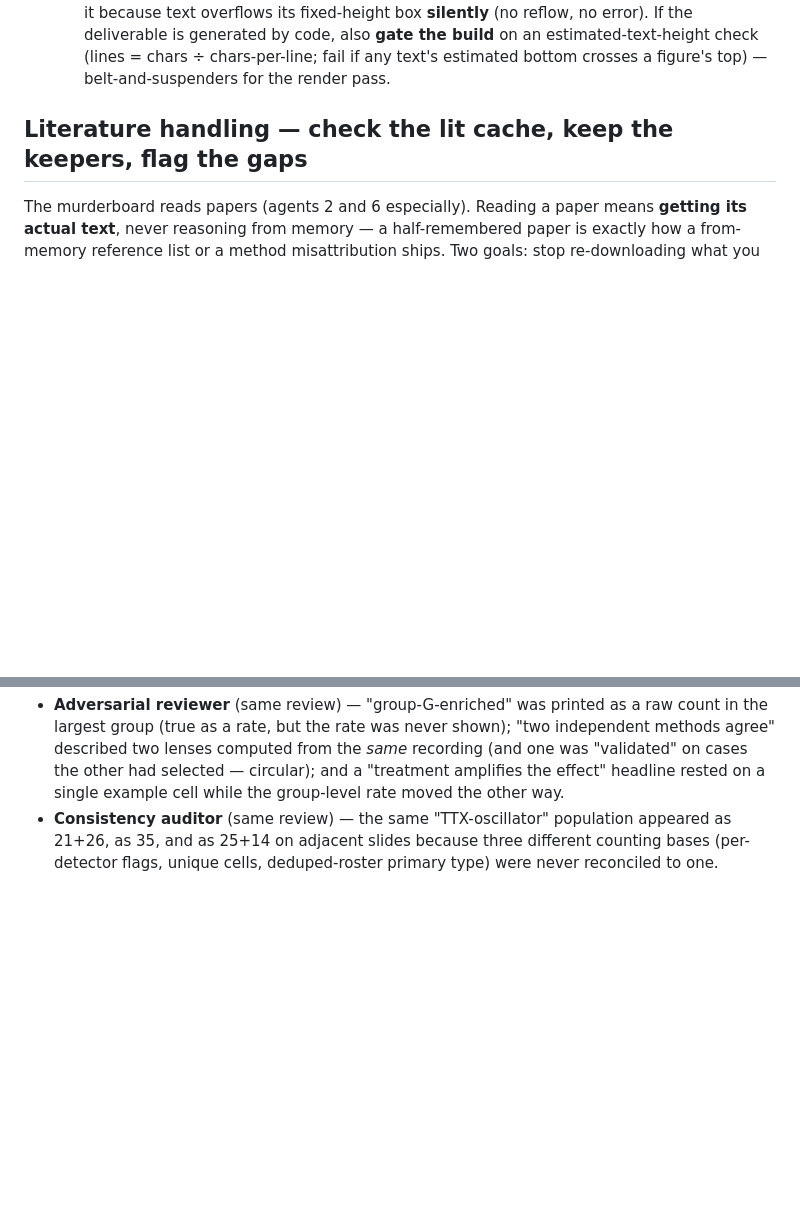
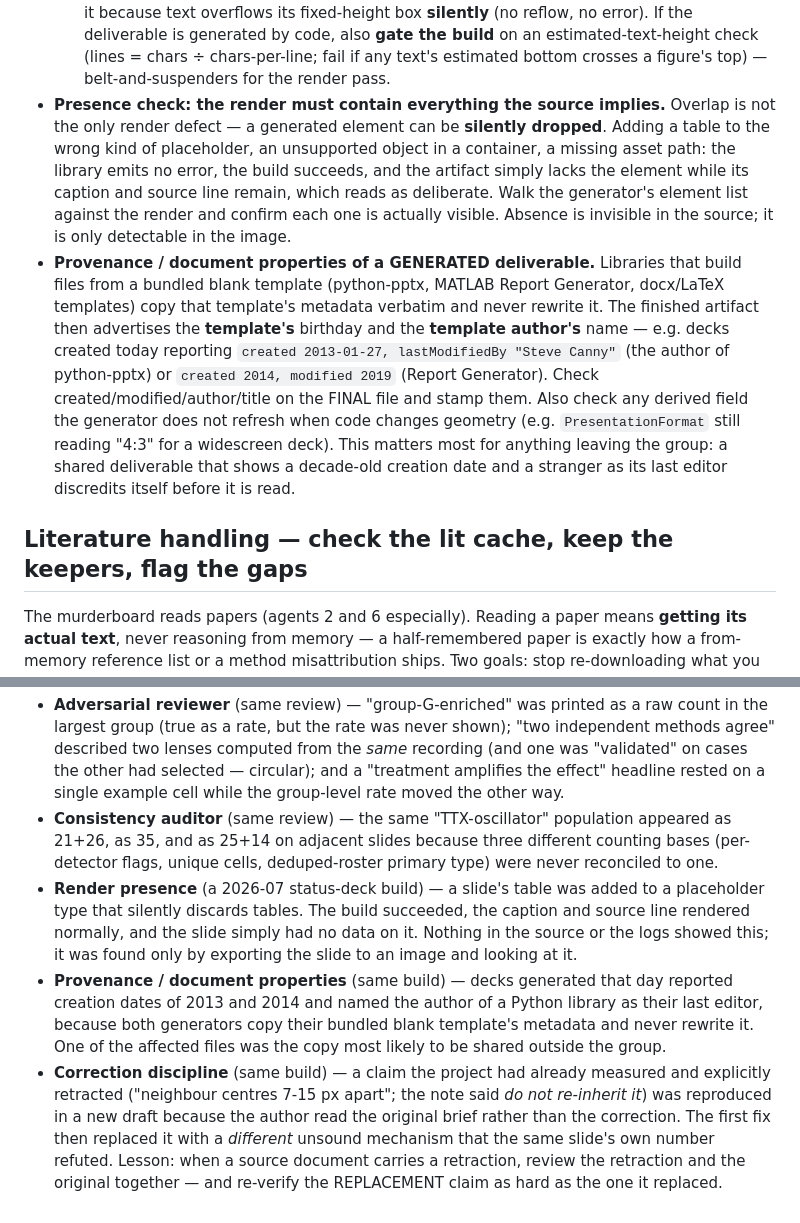
Before and after one commit to syncytium2/murderboard, a Markdown page: doc_review_process.md, 2 parts joined by grey strips. GitHub-like rendering; blank space fills up the shorter version.

Commit message:
Add three rules learned from a generated-slide-deck review
Render presence: overlap is not the only render defect. A generated element
can be silently dropped -- a table added to a placeholder type that discards
tables produced a slide with a caption, a source line, and no data. No error,
no log entry, invisible in the source. Walk the generator element list against
the render.

Provenance: libraries that build from a bundled blank template (python-pptx,
MATLAB Report Generator, docx/LaTeX) copy that template metadata verbatim, so
finished artifacts advertise the template birthday and the template author.
Observed: decks created 2026 reporting created 2013 with the python-pptx
author as last editor, and 2014/2019 from Report Generator. Check and stamp
created/modified/author/title on the final file.

Correction discipline: a claim the project had measured and explicitly
retracted was reproduced in a new draft because the author read the original
brief instead of the correction -- and the first fix replaced it with a
different unsound mechanism refuted by the same slide own number. Review the
retraction with the original, and verify the replacement as hard as the claim
it replaces.

```diff
--- a/doc_review_process.md
+++ b/doc_review_process.md
@@ -224,6 +224,22 @@ violation):
     **silently** (no reflow, no error). If the deliverable is generated by code, also **gate the build**
     on an estimated-text-height check (lines = chars ÷ chars-per-line; fail if any text's estimated
     bottom crosses a figure's top) — belt-and-suspenders for the render pass.
+- **Presence check: the render must contain everything the source implies.** Overlap is not the only
+  render defect — a generated element can be **silently dropped**. Adding a table to the wrong kind of
+  placeholder, an unsupported object in a container, a missing asset path: the library emits no error,
+  the build succeeds, and the artifact simply lacks the element while its caption and source line
+  remain, which reads as deliberate. Walk the generator's element list against the render and confirm
+  each one is actually visible. Absence is invisible in the source; it is only detectable in the image.
+- **Provenance / document properties of a GENERATED deliverable.** Libraries that build files from a
+  bundled blank template (python-pptx, MATLAB Report Generator, docx/LaTeX templates) copy that
+  template's metadata verbatim and never rewrite it. The finished artifact then advertises the
+  **template's** birthday and the **template author's** name — e.g. decks created today reporting
+  `created 2013-01-27, lastModifiedBy "Steve Canny"` (the author of python-pptx) or `created 2014,
+  modified 2019` (Report Generator). Check created/modified/author/title on the FINAL file and stamp
+  them. Also check any derived field the generator does not refresh when code changes geometry (e.g.
+  `PresentationFormat` still reading "4:3" for a widescreen deck). This matters most for anything
+  leaving the group: a shared deliverable that shows a decade-old creation date and a stranger as its
+  last editor discredits itself before it is read.
 
 ## Literature handling — check the lit cache, keep the keepers, flag the gaps
 
@@ -313,3 +329,17 @@ seriously than a rule stated in the abstract.
 - **Consistency auditor** (same review) — the same "TTX-oscillator" population appeared as 21+26, as
   35, and as 25+14 on adjacent slides because three different counting bases (per-detector flags,
   unique cells, deduped-roster primary type) were never reconciled to one.
+- **Render presence** (a 2026-07 status-deck build) — a slide's table was added to a placeholder type
+  that silently discards tables. The build succeeded, the caption and source line rendered normally,
+  and the slide simply had no data on it. Nothing in the source or the logs showed this; it was found
+  only by exporting the slide to an image and looking at it.
+- **Provenance / document properties** (same build) — decks generated that day reported creation dates
+  of 2013 and 2014 and named the author of a Python library as their last editor, because both
+  generators copy their bundled blank template's metadata and never rewrite it. One of the affected
+  files was the copy most likely to be shared outside the group.
+- **Correction discipline** (same build) — a claim the project had already measured and explicitly
+  retracted ("neighbour centres 7-15 px apart"; the note said *do not re-inherit it*) was reproduced in
+  a new draft because the author read the original brief rather than the correction. The first fix then
+  replaced it with a *different* unsound mechanism that the same slide's own number refuted. Lesson:
+  when a source document carries a retraction, review the retraction and the original together — and
+  re-verify the REPLACEMENT claim as hard as the one it replaced.
```
